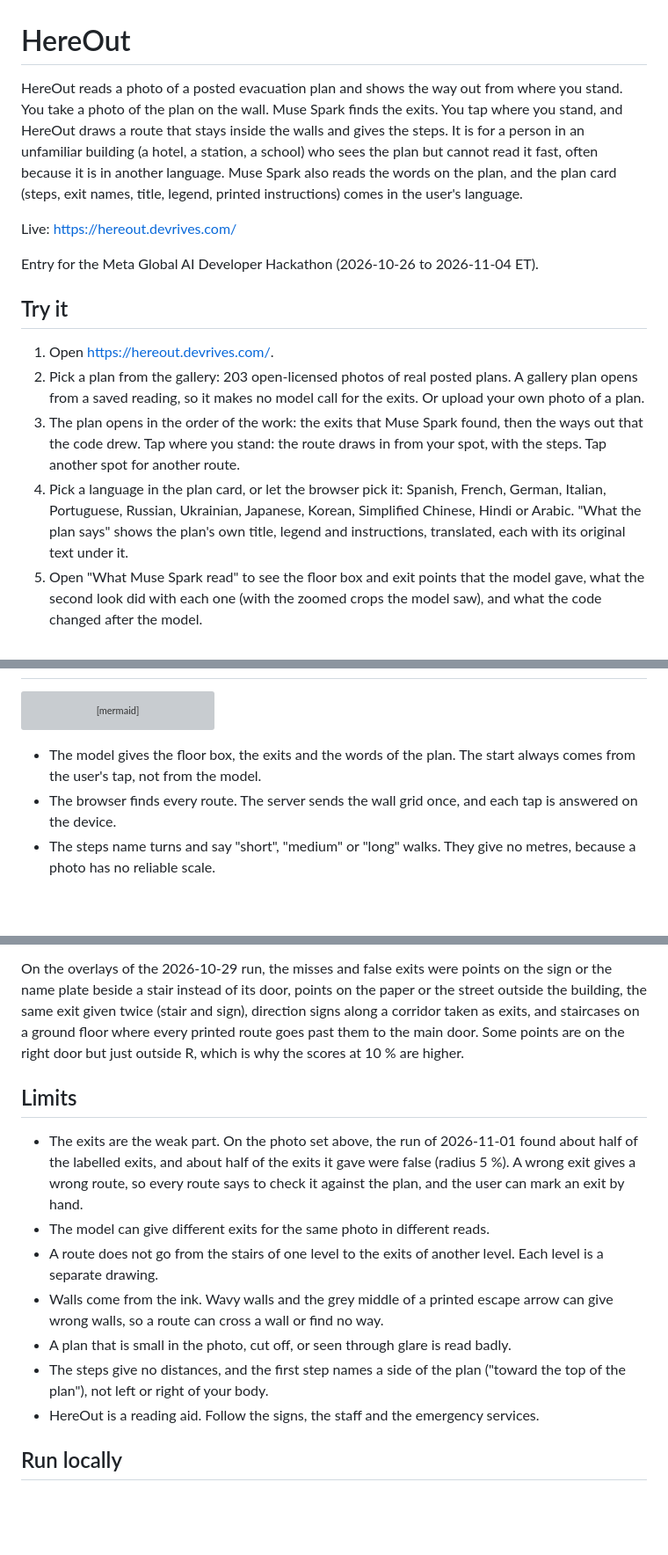
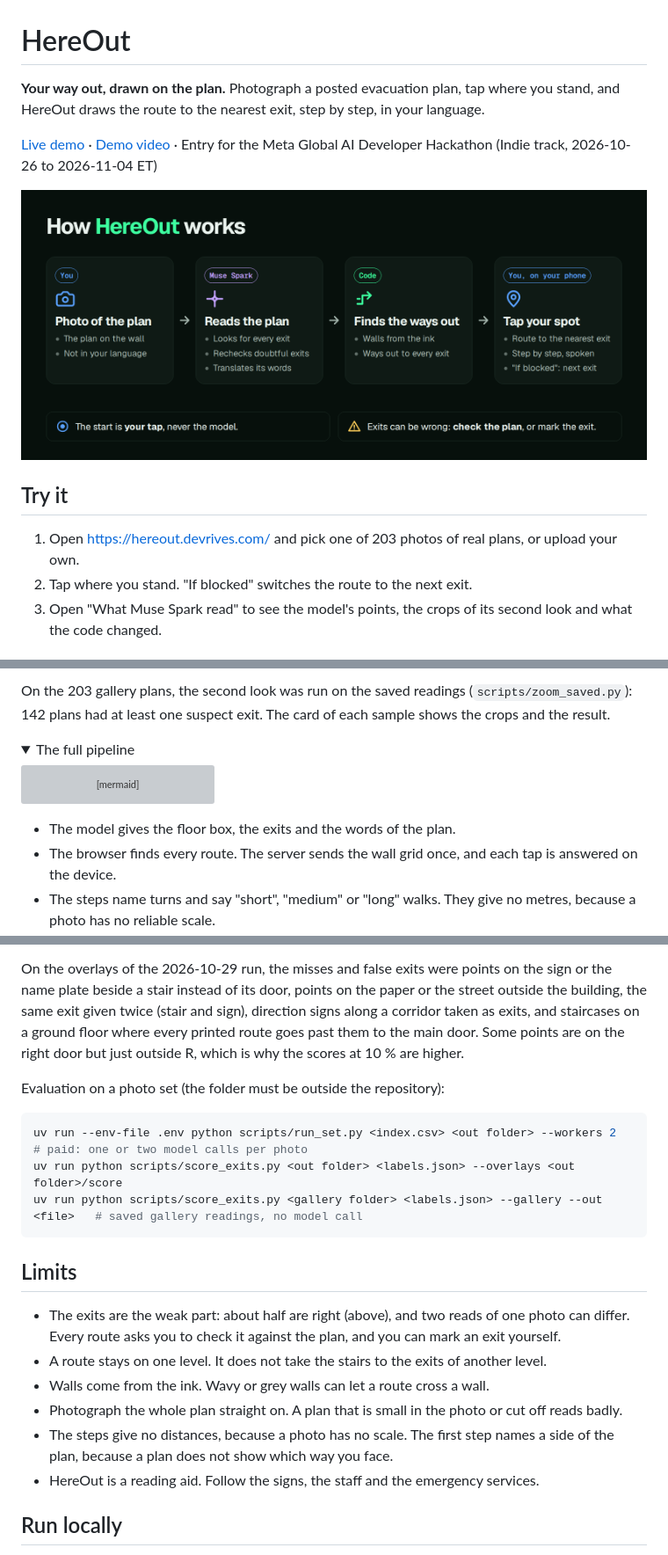
Before and after one commit to devrives/hereout, a Markdown page: README.md, 3 parts joined by grey strips. Shown at 88% size. Drawn GitHub-style; pictures changed too: docs/how-it-works.png (added); folded sections open; blank space fills up the shorter version; grey boxes are pictures that could not be loaded.

````diff
--- a/README.md
+++ b/README.md
@@ -1,16 +1,14 @@
 # HereOut
 
-HereOut reads a photo of a posted evacuation plan and shows the way out from where you stand. You take a photo of the plan on the wall. Muse Spark finds the exits. You tap where you stand, and HereOut draws a route that stays inside the walls and gives the steps. It is for a person in an unfamiliar building (a hotel, a station, a school) who sees the plan but cannot read it fast, often because it is in another language. Muse Spark also reads the words on the plan, and the plan card (steps, exit names, title, legend, printed instructions) comes in the user's language.
+**Your way out, drawn on the plan.** Photograph a posted evacuation plan, tap where you stand, and HereOut draws the route to the nearest exit, step by step, in your language.
 
-Live: <https://hereout.devrives.com/>
+[Live demo](https://hereout.devrives.com/) · [Demo video](https://hereout.devrives.com/#demo) · Entry for the Meta Global AI Developer Hackathon (Indie track, 2026-10-26 to 2026-11-04 ET)
 
-Entry for the Meta Global AI Developer Hackathon (2026-10-26 to 2026-11-04 ET).
+![How HereOut works: you photograph the plan, Muse Spark reads it, code finds the ways out, and you tap your spot to get the route](docs/how-it-works.png)
 
 ## Try it
 
-1. Open <https://hereout.devrives.com/>.
-2. Pick a plan from the gallery: 203 open-licensed photos of real posted plans. A gallery plan opens from a saved reading, so it makes no model call for the exits. Or upload your own photo of a plan.
-3. The plan opens in the order of the work: the exits that Muse Spark found, then the ways out that the code drew. Tap where you stand: the route draws in from your spot, with the steps. Tap another spot for another route.
-4. Pick a language in the plan card, or let the browser pick it: Spanish, French, German, Italian, Portuguese, Russian, Ukrainian, Japanese, Korean, Simplified Chinese, Hindi or Arabic. "What the plan says" shows the plan's own title, legend and instructions, translated, each with its original text under it.
-5. Open "What Muse Spark read" to see the floor box and exit points that the model gave, what the second look did with each one (with the zoomed crops the model saw), and what the code changed after the model.
+1. Open <https://hereout.devrives.com/> and pick one of 203 photos of real plans, or upload your own.
+2. Tap where you stand. "If blocked" switches the route to the next exit.
+3. Open "What Muse Spark read" to see the model's points, the crops of its second look and what the code changed.
 
@@ -18,3 +45,9 @@ Entry for the Meta Global AI Developer Hackathon (2026-10-26 to 2026-11-04 ET).
+On the 203 gallery plans, the second look was run on the saved readings (`scripts/zoom_saved.py`): 142 plans had at least one suspect exit. The card of each sample shows the crops and the result.
+
+</details>
+
+<details>
+<summary>The full pipeline</summary>
 
 ```mermaid
 flowchart TD
@@ -32,7 +65,7 @@ flowchart TD
     H --> I[Tap: route from that spot<br/>and the steps]
 ```
 
-- The model gives the floor box, the exits and the words of the plan. The start always comes from the user's tap, not from the model.
+- The model gives the floor box, the exits and the words of the plan.
 - The browser finds every route. The server sends the wall grid once, and each tap is answered on the device.
 - The steps name turns and say "short", "medium" or "long" walks. They give no metres, because a photo has no reliable scale.
 
@@ -90,14 +110,23 @@ The run of 2026-11-01 came before three later changes (far points of the second
 
 On the overlays of the 2026-10-29 run, the misses and false exits were points on the sign or the name plate beside a stair instead of its door, points on the paper or the street outside the building, the same exit given twice (stair and sign), direction signs along a corridor taken as exits, and staircases on a ground floor where every printed route goes past them to the main door. Some points are on the right door but just outside R, which is why the scores at 10 % are higher.
 
+Evaluation on a photo set (the folder must be outside the repository):
+
+```sh
+uv run --env-file .env python scripts/run_set.py <index.csv> <out folder> --workers 2   # paid: one or two model calls per photo
+uv run python scripts/score_exits.py <out folder> <labels.json> --overlays <out folder>/score
+uv run python scripts/score_exits.py <gallery folder> <labels.json> --gallery --out <file>   # saved gallery readings, no model call
+```
+
+</details>
+
 ## Limits
 
-- The exits are the weak part. On the photo set above, the run of 2026-11-01 found about half of the labelled exits, and about half of the exits it gave were false (radius 5 %). A wrong exit gives a wrong route, so every route says to check it against the plan, and the user can mark an exit by hand.
-- The model can give different exits for the same photo in different reads.
-- A route does not go from the stairs of one level to the exits of another level. Each level is a separate drawing.
-- Walls come from the ink. Wavy walls and the grey middle of a printed escape arrow can give wrong walls, so a route can cross a wall or find no way.
-- A plan that is small in the photo, cut off, or seen through glare is read badly.
-- The steps give no distances, and the first step names a side of the plan ("toward the top of the plan"), not left or right of your body.
+- The exits are the weak part: about half are right (above), and two reads of one photo can differ. Every route asks you to check it against the plan, and you can mark an exit yourself.
+- A route stays on one level. It does not take the stairs to the exits of another level.
+- Walls come from the ink. Wavy or grey walls can let a route cross a wall.
+- Photograph the whole plan straight on. A plan that is small in the photo or cut off reads badly.
+- The steps give no distances, because a photo has no scale. The first step names a side of the plan, because a plan does not show which way you face.
 - HereOut is a reading aid. Follow the signs, the staff and the emergency services.
 
 ## Run locally
````
Also changed, not shown: other parts of README.md (+43 -32 lines), wiki/components/plan-reader.md (+1 -1 lines), wiki/log.md (+6 -0 lines), 1 other file.
